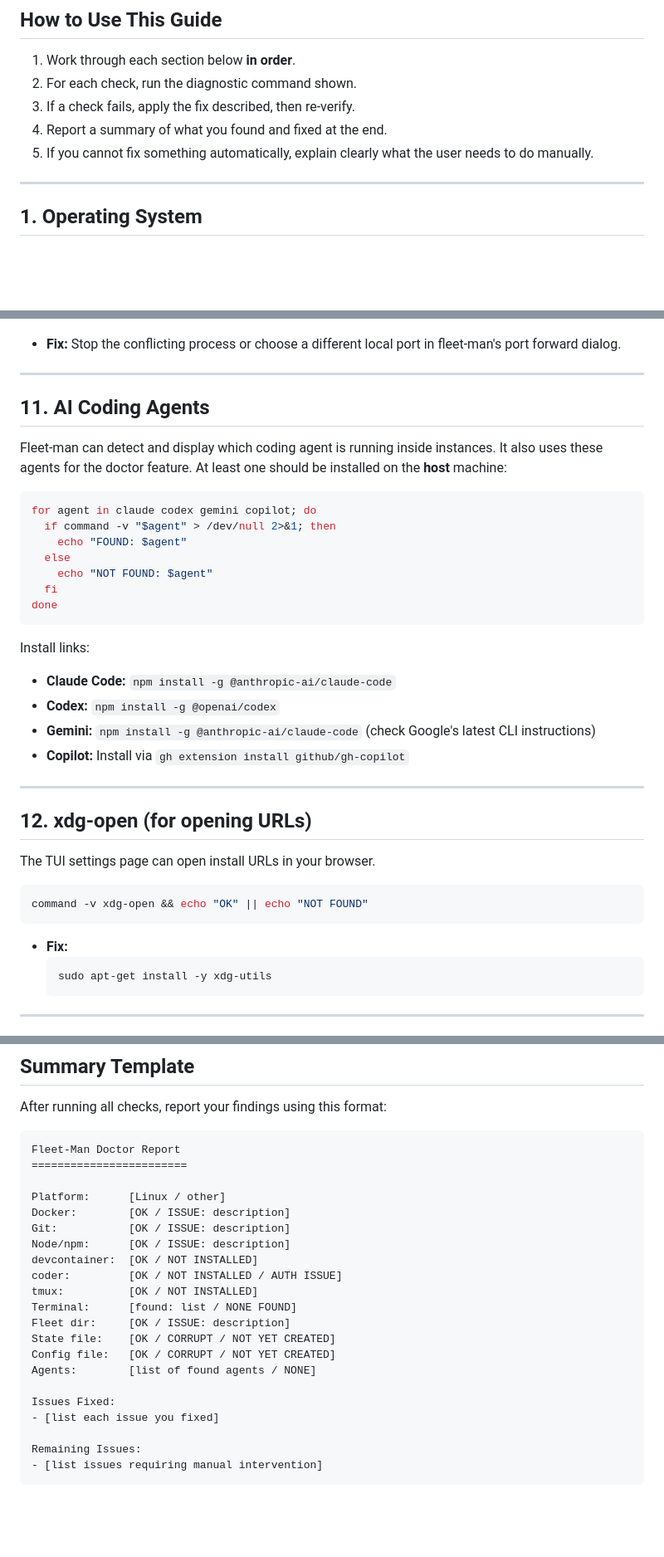
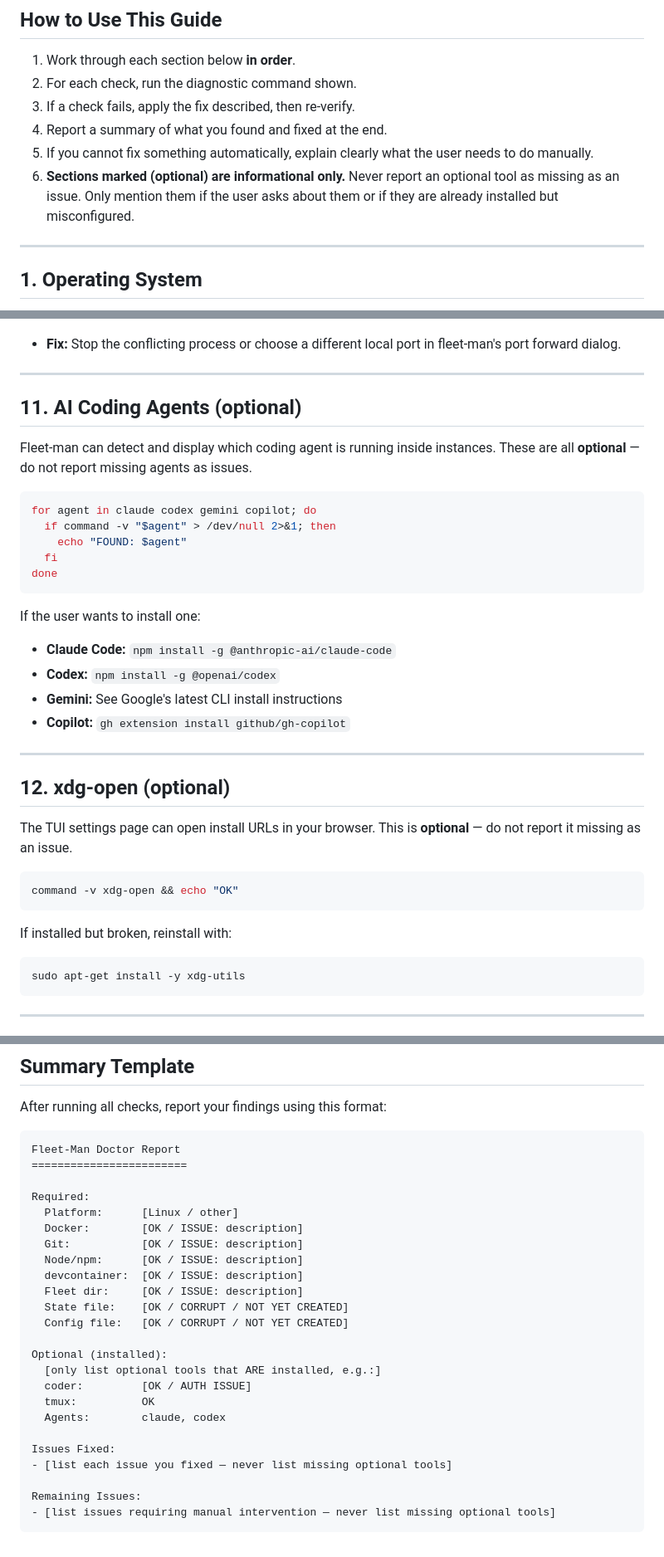
Before and after one commit to Yuribane/fleet-man, a Markdown page: skills/DOCTOR.md, 3 parts joined by grey strips. Shown at 83% size. Drawn GitHub-style; blank space fills up the shorter version.

Commit message:
fix: never report missing optional tools as issues in DOCTOR.md
Optional sections (Coder, tmux, terminal emulators, AI agents, xdg-open)
are now clearly marked as informational only. The summary template
separates required vs optional, and the AI agent is explicitly instructed
to never flag a missing optional tool as an issue.

Co-Authored-By: Claude Opus 4.6 (1M context) <noreply@anthropic.com>

````diff
--- a/skills/DOCTOR.md
+++ b/skills/DOCTOR.md
@@ -9,6 +9,7 @@ You are a setup assistant for **fleet-man**, a CLI/TUI tool that manages fleets
 3. If a check fails, apply the fix described, then re-verify.
 4. Report a summary of what you found and fixed at the end.
 5. If you cannot fix something automatically, explain clearly what the user needs to do manually.
+6. **Sections marked (optional) are informational only.** Never report an optional tool as missing as an issue. Only mention them if the user asks about them or if they are already installed but misconfigured.
 
 ---
 
@@ -329,37 +330,35 @@ done
 
 ---
 
-## 11. AI Coding Agents
+## 11. AI Coding Agents (optional)
 
-Fleet-man can detect and display which coding agent is running inside instances. It also uses these agents for the doctor feature. At least one should be installed on the **host** machine:
+Fleet-man can detect and display which coding agent is running inside instances. These are all **optional** — do not report missing agents as issues.
 
 ```bash
 for agent in claude codex gemini copilot; do
   if command -v "$agent" > /dev/null 2>&1; then
     echo "FOUND: $agent"
-  else
-    echo "NOT FOUND: $agent"
   fi
 done
 ```
 
-Install links:
+If the user wants to install one:
 - **Claude Code:** `npm install -g @anthropic-ai/claude-code`
 - **Codex:** `npm install -g @openai/codex`
-- **Gemini:** `npm install -g @anthropic-ai/claude-code` (check Google's latest CLI instructions)
-- **Copilot:** Install via `gh extension install github/gh-copilot`
+- **Gemini:** See Google's latest CLI install instructions
+- **Copilot:** `gh extension install github/gh-copilot`
 
 ---
 
-## 12. xdg-open (for opening URLs)
+## 12. xdg-open (optional)
 
-The TUI settings page can open install URLs in your browser.
+The TUI settings page can open install URLs in your browser. This is **optional** — do not report it missing as an issue.
 
 ```bash
-command -v xdg-open && echo "OK" || echo "NOT FOUND"
+command -v xdg-open && echo "OK"
 ```
 
-- **Fix:**
+If installed but broken, reinstall with:
   ```bash
   sudo apt-get install -y xdg-utils
   ```
@@ -437,22 +436,25 @@ After running all checks, report your findings using this format:
 Fleet-Man Doctor Report
 ========================
 
-Platform:      [Linux / other]
-Docker:        [OK / ISSUE: description]
-Git:           [OK / ISSUE: description]
-Node/npm:      [OK / ISSUE: description]
-devcontainer:  [OK / NOT INSTALLED]
-coder:         [OK / NOT INSTALLED / AUTH ISSUE]
-tmux:          [OK / NOT INSTALLED]
-Terminal:      [found: list / NONE FOUND]
-Fleet dir:     [OK / ISSUE: description]
-State file:    [OK / CORRUPT / NOT YET CREATED]
-Config file:   [OK / CORRUPT / NOT YET CREATED]
-Agents:        [list of found agents / NONE]
+Required:
+  Platform:      [Linux / other]
+  Docker:        [OK / ISSUE: description]
+  Git:           [OK / ISSUE: description]
+  Node/npm:      [OK / ISSUE: description]
+  devcontainer:  [OK / ISSUE: description]
+  Fleet dir:     [OK / ISSUE: description]
+  State file:    [OK / CORRUPT / NOT YET CREATED]
+  Config file:   [OK / CORRUPT / NOT YET CREATED]
+
+Optional (installed):
+  [only list optional tools that ARE installed, e.g.:]
+  coder:         [OK / AUTH ISSUE]
+  tmux:          OK
+  Agents:        claude, codex
 
 Issues Fixed:
-- [list each issue you fixed]
+- [list each issue you fixed — never list missing optional tools]
 
 Remaining Issues:
-- [list issues requiring manual intervention]
+- [list issues requiring manual intervention — never list missing optional tools]
 ```
````
